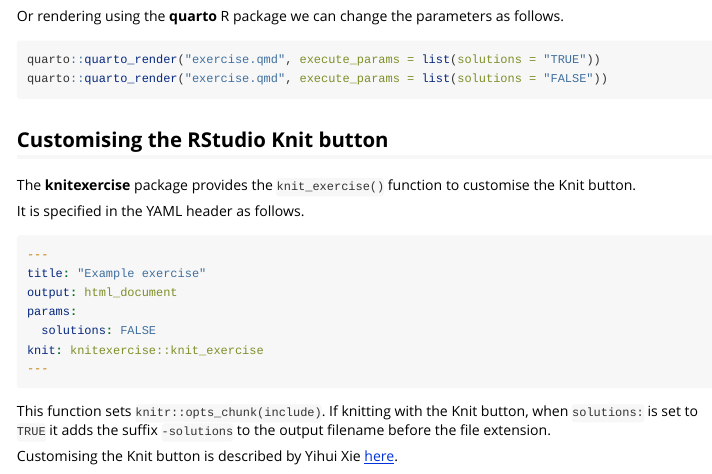
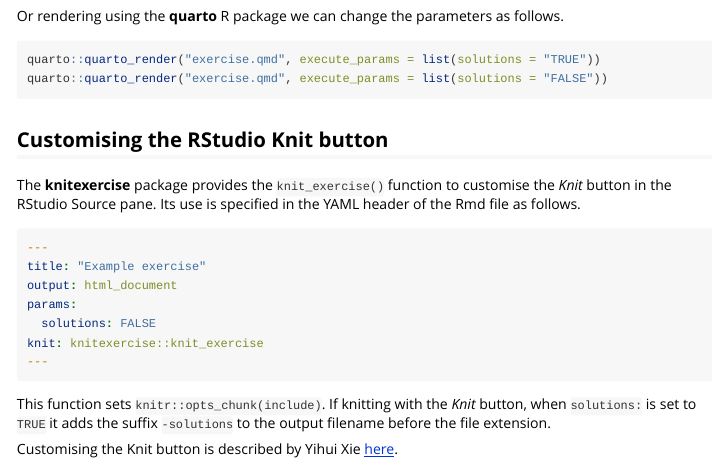
Before and after one commit to remlapmot/knitexercise, an R Markdown document (vignettes/example-exercise.Rmd): the page in a window 1100 px wide, from 2060 px down. Rendered offline with R 4.5, knitr and Pandoc, with nearby package versions.

Commit message:
Edit text

````diff
--- a/vignettes/example-exercise.Rmd
+++ b/vignettes/example-exercise.Rmd
@@ -115,9 +115,8 @@ quarto::quarto_render("exercise.qmd", execute_params = list(solutions = "FALSE")
 
 ## Customising the RStudio Knit button
 
-The **knitexercise** package provides the `knit_exercise()` function to customise the Knit button.
-
-It is specified in the YAML header as follows.
+The **knitexercise** package provides the `knit_exercise()` function to customise the _Knit_ button in the RStudio Source pane.
+Its use is specified in the YAML header of the Rmd file as follows.
 ```yaml
 ---
 title: "Example exercise"
@@ -128,6 +127,6 @@ knit: knitexercise::knit_exercise
 ---
 ```
 
-This function sets `knitr::opts_chunk(include)`. If knitting with the Knit button, when `solutions:` is set to `TRUE` it adds the suffix `-solutions` to the output filename before the file extension.
+This function sets `knitr::opts_chunk(include)`. If knitting with the _Knit_ button, when `solutions:` is set to `TRUE` it adds the suffix `-solutions` to the output filename before the file extension.
 
 Customising the Knit button is described by Yihui Xie [here](https://bookdown.org/yihui/rmarkdown-cookbook/custom-knit.html).
````
